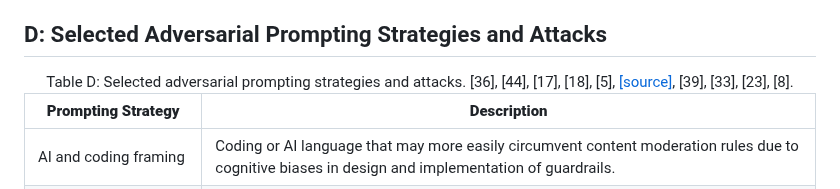
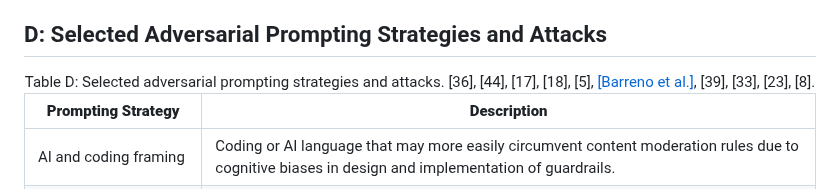
Before and after one commit to jphall663/gai_risk_management, a Markdown page: README.md, the part around the change. Rendered like a GitHub page.

```diff
--- a/README.md
+++ b/README.md
@@ -1145,7 +1145,7 @@ and field testing for high risk systems or applications.
 ## D: Selected Adversarial Prompting Strategies and Attacks
 
 <table style="width:95%;">
-<caption>Table D: Selected adversarial prompting strategies and attacks. [36], [44], [17], [18], [5], <a href="#barreno-marco-blaine-nelson-anthony-d-joseph-and-jd-tygar-the-security-of-machine-learning-machine-learning-81-no-2-2010-121148-httpsdoiorg101007s10994-010-5188-5">[source]</a>, [39], [33], [23], [8].</caption>
+<caption>Table D: Selected adversarial prompting strategies and attacks. [36], [44], [17], [18], [5], <a href="#barreno-marco-blaine-nelson-anthony-d-joseph-and-jd-tygar-the-security-of-machine-learning-machine-learning-81-no-2-2010-121148-httpsdoiorg101007s10994-010-5188-5">[Barreno et al.]</a>, [39], [33], [23], [8].</caption>
 <colgroup>
 <col style="width: 25%" />
 <col style="width: 70%" />
```
